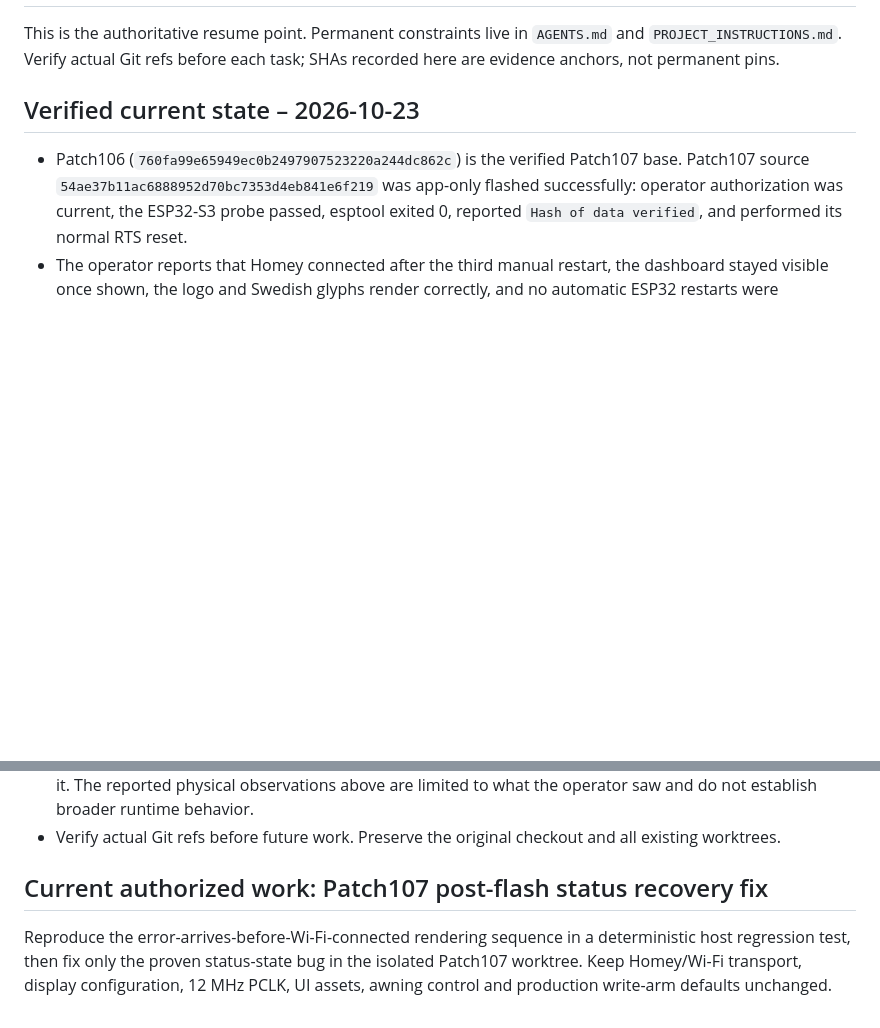
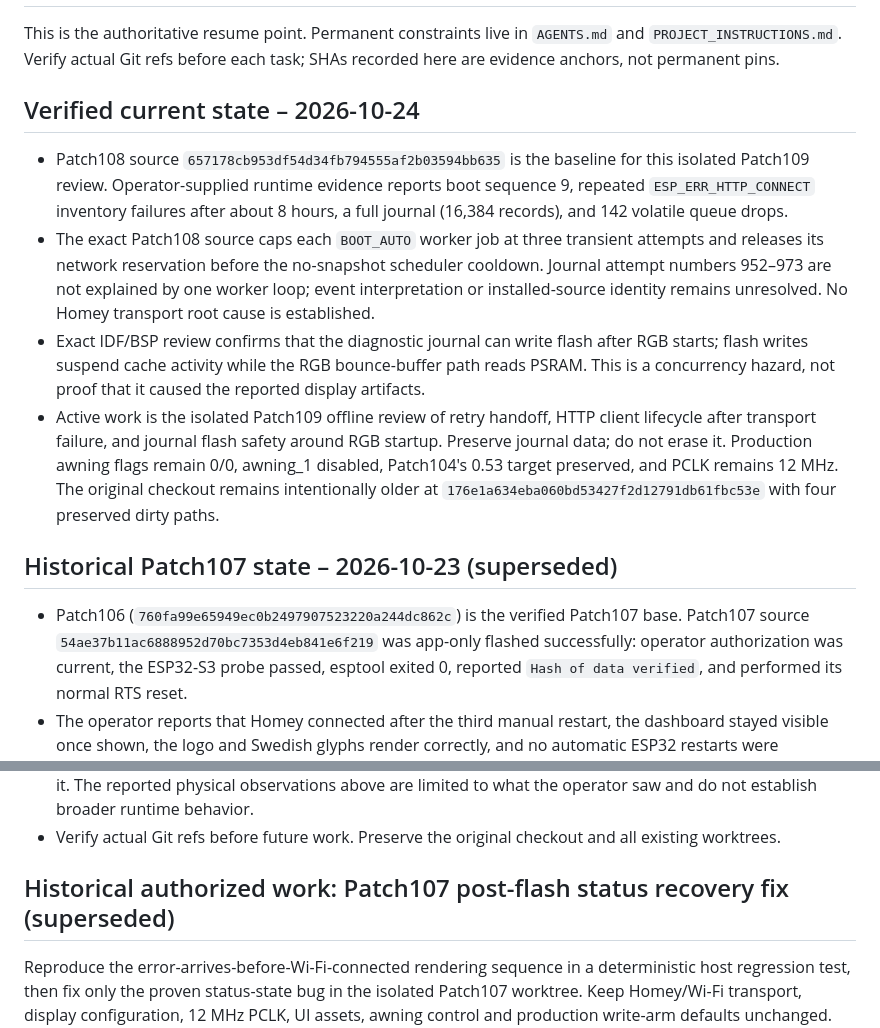
Before and after one commit to lillknurra/ESP32-Homey-Wall-Panel, a Markdown page: docs/handoff/HANDOFF.md, 2 parts joined by grey strips. Drawn GitHub-style; blank space fills up the shorter version.

```diff
--- a/docs/handoff/HANDOFF.md
+++ b/docs/handoff/HANDOFF.md
@@ -2,7 +2,15 @@
 
 This is the authoritative resume point. Permanent constraints live in `AGENTS.md` and `PROJECT_INSTRUCTIONS.md`. Verify actual Git refs before each task; SHAs recorded here are evidence anchors, not permanent pins.
 
-## Verified current state – 2026-10-23
+## Verified current state – 2026-10-24
+
+- Patch108 source `657178cb953df54d34fb794555af2b03594bb635` is the baseline for this isolated Patch109 review. Operator-supplied runtime evidence reports boot sequence 9, repeated `ESP_ERR_HTTP_CONNECT` inventory failures after about 8 hours, a full journal (16,384 records), and 142 volatile queue drops.
+- The exact Patch108 source caps each `BOOT_AUTO` worker job at three transient attempts and releases its network reservation before the no-snapshot scheduler cooldown. Journal attempt numbers 952–973 are not explained by one worker loop; event interpretation or installed-source identity remains unresolved. No Homey transport root cause is established.
+- Exact IDF/BSP review confirms that the diagnostic journal can write flash after RGB starts; flash writes suspend cache activity while the RGB bounce-buffer path reads PSRAM. This is a concurrency hazard, not proof that it caused the reported display artifacts.
+- Active work is the isolated Patch109 offline review of retry handoff, HTTP client lifecycle after transport failure, and journal flash safety around RGB startup. Preserve journal data; do not erase it. Production awning flags remain 0/0, awning_1 disabled, Patch104's 0.53 target preserved, and PCLK remains 12 MHz. The original checkout remains intentionally older at `176e1a634eba060bd53427f2d12791db61fbc53e` with four preserved dirty paths.
+
+## Historical Patch107 state – 2026-10-23 (superseded)
+
 
 - Patch106 (`760fa99e65949ec0b2497907523220a244dc862c`) is the verified Patch107 base. Patch107 source `54ae37b11ac6888952d70bc7353d4eb841e6f219` was app-only flashed successfully: operator authorization was current, the ESP32-S3 probe passed, esptool exited 0, reported `Hash of data verified`, and performed its normal RTS reset.
 - The operator reports that Homey connected after the third manual restart, the dashboard stayed visible once shown, the logo and Swedish glyphs render correctly, and no automatic ESP32 restarts were evidenced. Homey connection remains intermittent and unresolved. No Homey write or awning movement was performed. This runtime report does not establish a transport root cause or long-term reliability.
@@ -12,7 +20,7 @@ This is the authoritative resume point. Permanent constraints live in `AGENTS.md
 - The brief image artifact at the dashboard transition remains INCONCLUSIVE; Patch107 does not claim to fix it. The reported physical observations above are limited to what the operator saw and do not establish broader runtime behavior.
 - Verify actual Git refs before future work. Preserve the original checkout and all existing worktrees.
 
-## Current authorized work: Patch107 post-flash status recovery fix
+## Historical authorized work: Patch107 post-flash status recovery fix (superseded)
 
 Reproduce the error-arrives-before-Wi-Fi-connected rendering sequence in a deterministic host regression test, then fix only the proven status-state bug in the isolated Patch107 worktree. Keep Homey/Wi-Fi transport, display configuration, 12 MHz PCLK, UI assets, awning control and production write-arm defaults unchanged. Run the focused status tests and one clean ESP-IDF v6.0.1 ESP32-S3 ARMED_TEST_ONLY build from a local commit with build-only awning_2/3 overrides 1/1. Package the release and stop without push, PR, merge, flash, serial/device operation, Homey operation or awning movement. The intermittent Homey connection and dashboard-transition image artifact remain separate unresolved observations.
 
```
Also changed, not shown: docs/handoff/CURRENT_STATE.md (+10 -1 lines), docs/handoff/MASTER_INDEX.md (+10 -1 lines).
